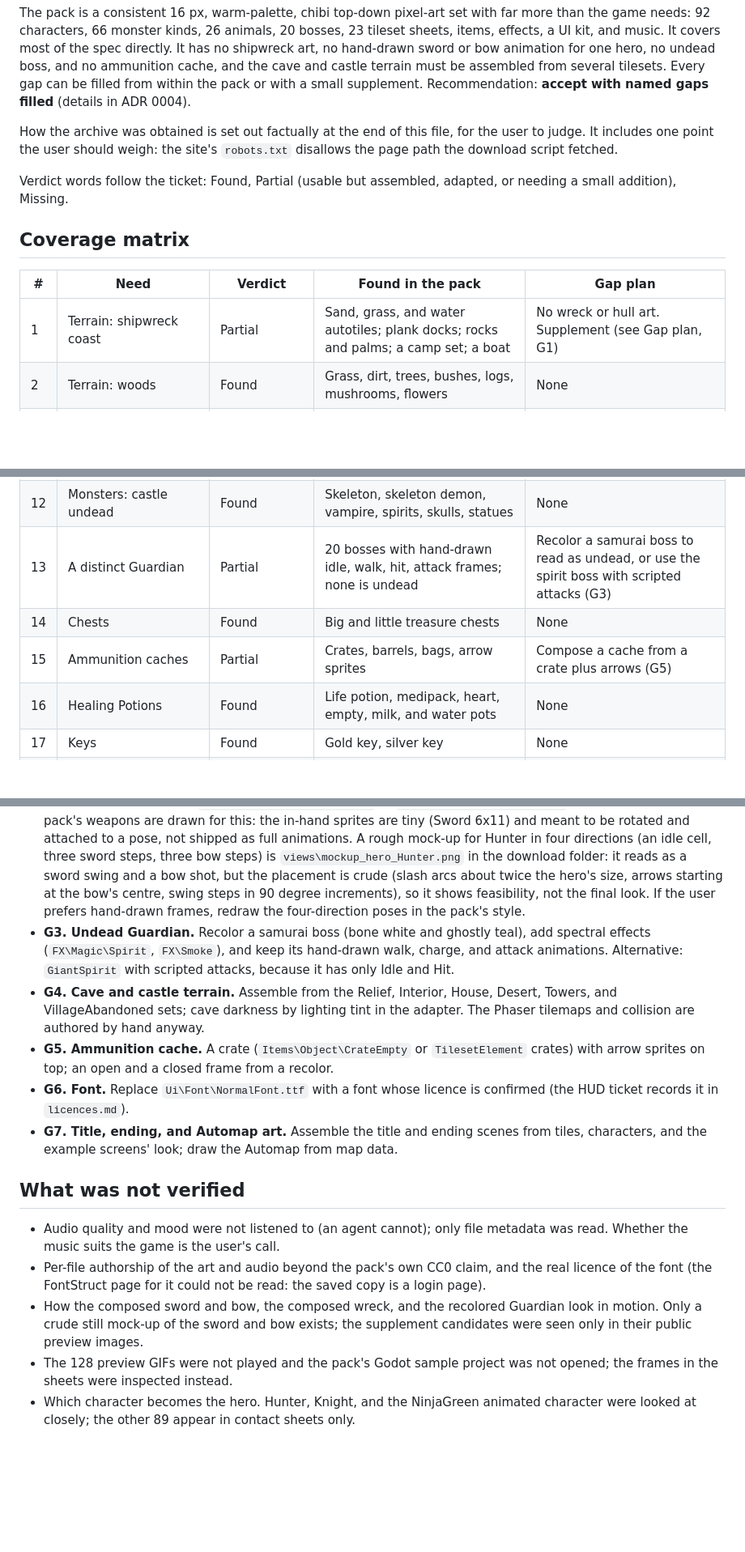
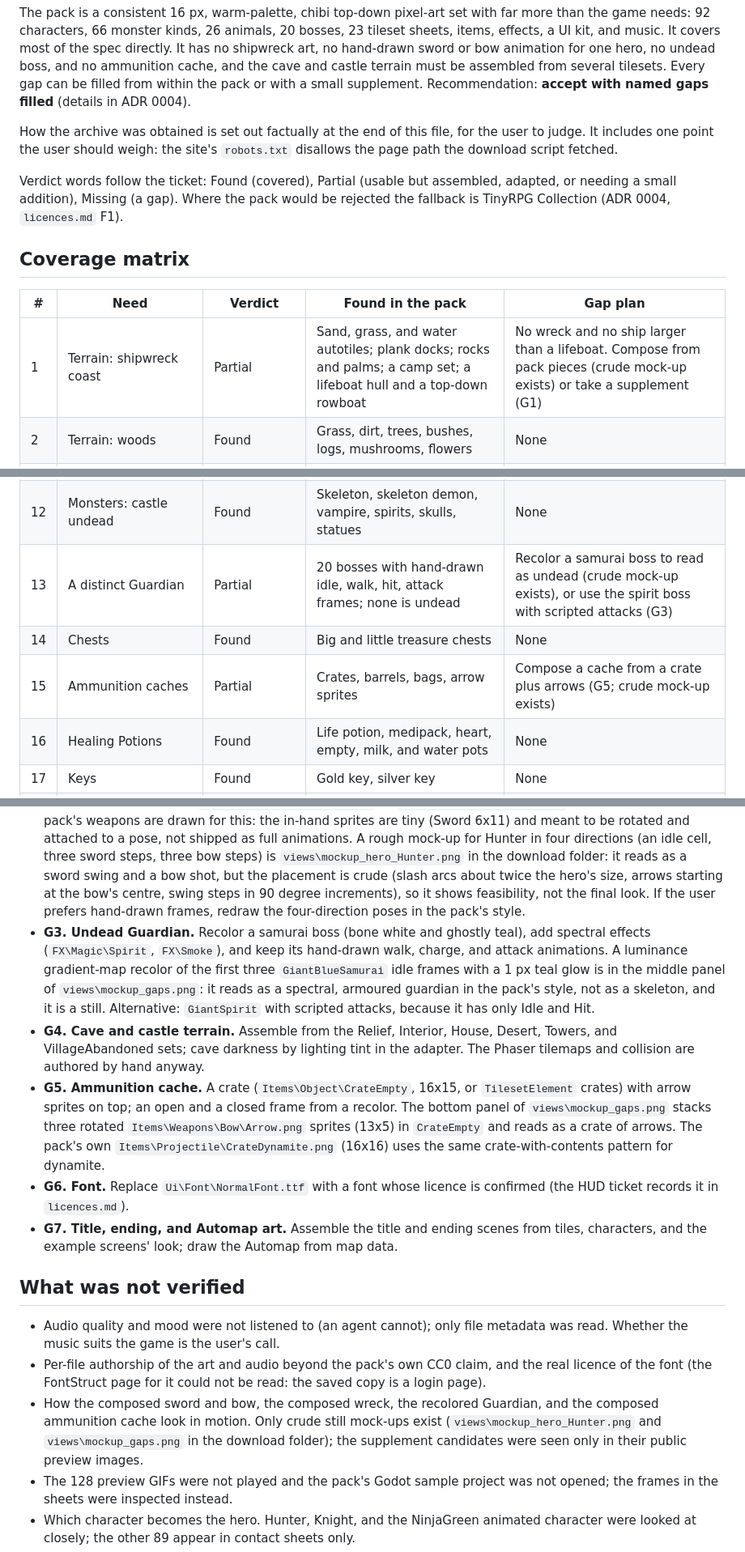
Before and after one commit to ffindusz/Island-Adventure-RPG, a Markdown page: docs/assets/art-base-inventory.md, 3 parts joined by grey strips. Shown at 81% size. Rendered like a GitHub page; blank space fills up the shorter version.

Commit message:
Add composed-gap mock-up findings (wreck, undead Guardian, ammunition cache) to the art base docs
Co-authored-by: Copilot <223556219+Copilot@users.noreply.github.com>

```diff
--- a/docs/assets/art-base-inventory.md
+++ b/docs/assets/art-base-inventory.md
@@ -10,13 +10,13 @@ The pack is a consistent 16 px, warm-palette, chibi top-down pixel-art set with
 
 How the archive was obtained is set out factually at the end of this file, for the user to judge. It includes one point the user should weigh: the site's `robots.txt` disallows the page path the download script fetched.
 
-Verdict words follow the ticket: Found, Partial (usable but assembled, adapted, or needing a small addition), Missing.
+Verdict words follow the ticket: Found (covered), Partial (usable but assembled, adapted, or needing a small addition), Missing (a gap). Where the pack would be rejected the fallback is TinyRPG Collection (ADR 0004, `licences.md` F1).
 
 ## Coverage matrix
 
 | # | Need | Verdict | Found in the pack | Gap plan |
 | --- | --- | --- | --- | --- |
-| 1 | Terrain: shipwreck coast | Partial | Sand, grass, and water autotiles; plank docks; rocks and palms; a camp set; a boat | No wreck or hull art. Supplement (see Gap plan, G1) |
+| 1 | Terrain: shipwreck coast | Partial | Sand, grass, and water autotiles; plank docks; rocks and palms; a camp set; a lifeboat hull and a top-down rowboat | No wreck and no ship larger than a lifeboat. Compose from pack pieces (crude mock-up exists) or take a supplement (G1) |
 | 2 | Terrain: woods | Found | Grass, dirt, trees, bushes, logs, mushrooms, flowers | None |
 | 3 | Terrain: mountain | Found | Cliffs (grey, snow, orange), stairs, rocks, snow floor | None |
 | 4 | Terrain: cave | Partial | Cave mouths, ladders, rock details, dark stone interior floors and walls, crystals | No cave-wall autotile; assemble from the Relief and Interior sets (G4) |
@@ -28,9 +28,9 @@ Verdict words follow the ticket: Found, Partial (usable but assembled, adapted,
 | 10 | Monsters: mountain raiders | Found | Armed humanoids: samurai, gladiators, fighters, ninjas, shaman, sorcerers | None |
 | 11 | Monsters: cave creatures | Found | Bats, spiders, moles, eyes, larvae, lizards, mollusc | None |
 | 12 | Monsters: castle undead | Found | Skeleton, skeleton demon, vampire, spirits, skulls, statues | None |
-| 13 | A distinct Guardian | Partial | 20 bosses with hand-drawn idle, walk, hit, attack frames; none is undead | Recolor a samurai boss to read as undead, or use the spirit boss with scripted attacks (G3) |
+| 13 | A distinct Guardian | Partial | 20 bosses with hand-drawn idle, walk, hit, attack frames; none is undead | Recolor a samurai boss to read as undead (crude mock-up exists), or use the spirit boss with scripted attacks (G3) |
 | 14 | Chests | Found | Big and little treasure chests | None |
-| 15 | Ammunition caches | Partial | Crates, barrels, bags, arrow sprites | Compose a cache from a crate plus arrows (G5) |
+| 15 | Ammunition caches | Partial | Crates, barrels, bags, arrow sprites | Compose a cache from a crate plus arrows (G5; crude mock-up exists) |
 | 16 | Healing Potions | Found | Life potion, medipack, heart, empty, milk, and water pots | None |
 | 17 | Keys | Found | Gold key, silver key | None |
 | 18 | Doors | Found | Doors in four colours, locked-door tiles with keyholes | None |
@@ -108,7 +108,7 @@ Verdict: walk Found; sword Partial; bow Partial. Neither the sword nor the bow e
 - **G2. Sword and bow on one hero.** Compose in the Phaser adapter: the standard character's attack pose (one per direction), the held `Sword` sprite rotated about its grip through the swing, and a `FX\Attack\SlashCurved` arc; for the bow, the attack pose with the `Bow` sprite held in front, an arrow spawned in the facing direction from `Items\Weapons\Bow\Arrow.png` or `Items\Projectile\Arrow.png`, and a recoil step. The pack's weapons are drawn for this: the in-hand sprites are tiny (Sword 6x11) and meant to be rotated and attached to a pose, not shipped as full animations. A rough mock-up for Hunter in four directions (an idle cell, three sword steps, three bow steps) is `views\mockup_hero_Hunter.png` in the download folder: it reads as a sword swing and a bow shot, but the placement is crude (slash arcs about twice the hero's size, arrows starting at the bow's centre, swing steps in 90 degree increments), so it shows feasibility, not the final look. If the user prefers hand-drawn frames, redraw the four-direction poses in the pack's style.
-- **G3. Undead Guardian.** Recolor a samurai boss (bone white and ghostly teal), add spectral effects (`FX\Magic\Spirit`, `FX\Smoke`), and keep its hand-drawn walk, charge, and attack animations. Alternative: `GiantSpirit` with scripted attacks, because it has only Idle and Hit.
+- **G3. Undead Guardian.** Recolor a samurai boss (bone white and ghostly teal), add spectral effects (`FX\Magic\Spirit`, `FX\Smoke`), and keep its hand-drawn walk, charge, and attack animations. A luminance gradient-map recolor of the first three `GiantBlueSamurai` idle frames with a 1 px teal glow is in the middle panel of `views\mockup_gaps.png`: it reads as a spectral, armoured guardian in the pack's style, not as a skeleton, and it is a still. Alternative: `GiantSpirit` with scripted attacks, because it has only Idle and Hit.
 - **G4. Cave and castle terrain.** Assemble from the Relief, Interior, House, Desert, Towers, and VillageAbandoned sets; cave darkness by lighting tint in the adapter. The Phaser tilemaps and collision are authored by hand anyway.
-- **G5. Ammunition cache.** A crate (`Items\Object\CrateEmpty` or `TilesetElement` crates) with arrow sprites on top; an open and a closed frame from a recolor.
+- **G5. Ammunition cache.** A crate (`Items\Object\CrateEmpty`, 16x15, or `TilesetElement` crates) with arrow sprites on top; an open and a closed frame from a recolor. The bottom panel of `views\mockup_gaps.png` stacks three rotated `Items\Weapons\Bow\Arrow.png` sprites (13x5) in `CrateEmpty` and reads as a crate of arrows. The pack's own `Items\Projectile\CrateDynamite.png` (16x16) uses the same crate-with-contents pattern for dynamite.
 - **G6. Font.** Replace `Ui\Font\NormalFont.ttf` with a font whose licence is confirmed (the HUD ticket records it in `licences.md`).
 - **G7. Title, ending, and Automap art.** Assemble the title and ending scenes from tiles, characters, and the example screens' look; draw the Automap from map data.
 
@@ -116,7 +116,7 @@ Verdict: walk Found; sword Partial; bow Partial. Neither the sword nor the bow e
 
 - Audio quality and mood were not listened to (an agent cannot); only file metadata was read. Whether the music suits the game is the user's call.
 - Per-file authorship of the art and audio beyond the pack's own CC0 claim, and the real licence of the font (the FontStruct page for it could not be read: the saved copy is a login page).
-- How the composed sword and bow, the composed wreck, and the recolored Guardian look in motion. Only a crude still mock-up of the sword and bow exists; the supplement candidates were seen only in their public preview images.
+- How the composed sword and bow, the composed wreck, the recolored Guardian, and the composed ammunition cache look in motion. Only crude still mock-ups exist (`views\mockup_hero_Hunter.png` and `views\mockup_gaps.png` in the download folder); the supplement candidates were seen only in their public preview images.
 - The 128 preview GIFs were not played and the pack's Godot sample project was not opened; the frames in the sheets were inspected instead.
 - Which character becomes the hero. Hunter, Knight, and the NinjaGreen animated character were looked at closely; the other 89 appear in contact sheets only.
 - Whether the way the archive was obtained is acceptable (below). That is the user's judgment.
```
Also changed, not shown: other parts of docs/assets/art-base-inventory.md (+2 -2 lines), docs/adr/0004-art-base.md (+2 -1 lines).
